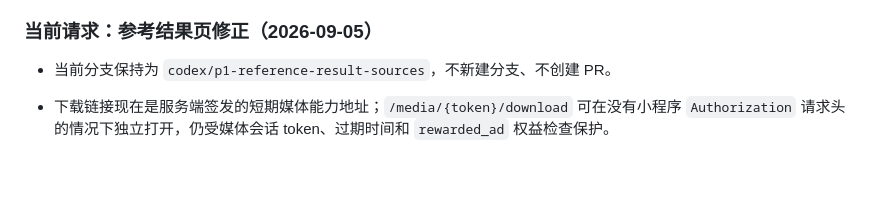
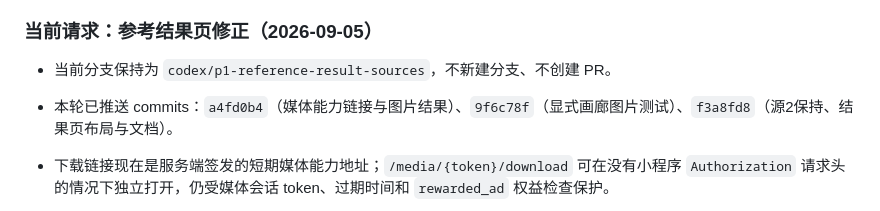
Before and after one commit to zys1544526484/video-extractor-miniprogram, a Markdown page: docs/HANDOFF.md, the part around the change. Rendered like a GitHub page; blank space fills up the shorter version.

Commit message:
docs: record result source audit handoff

```diff
--- a/docs/HANDOFF.md
+++ b/docs/HANDOFF.md
@@ -19,6 +19,7 @@
 ### 当前请求：参考结果页修正（2026-09-05）
 
 - 当前分支保持为 `codex/p1-reference-result-sources`，不新建分支、不创建 PR。
+- 本轮已推送 commits：`a4fd0b4`（媒体能力链接与图片结果）、`9f6c78f`（显式画廊图片测试）、`f3a8fd8`（源2保持、结果页布局与文档）。
 - 下载链接现在是服务端签发的短期媒体能力地址；`/media/{token}/download` 可在没有小程序 `Authorization` 请求头的情况下独立打开，仍受媒体会话 token、过期时间和 `rewarded_ad` 权益检查保护。
 - 结果页刷新或从历史记录重开时保留本地选择的源2；只有服务端不再返回该源（已真实过期/失效）才切换到可用源并提示。视频清晰度、大小和源按钮已收敛到同一行，源列表从底部弹出。
 - 图片数据只来自解析器明确提供的公开图片；视频封面不再自动变成图片项。Generic 支持直接图片和显式画廊图片；纯图片作品使用 `media_type=image`，没有安全图片时显示空状态。
```
